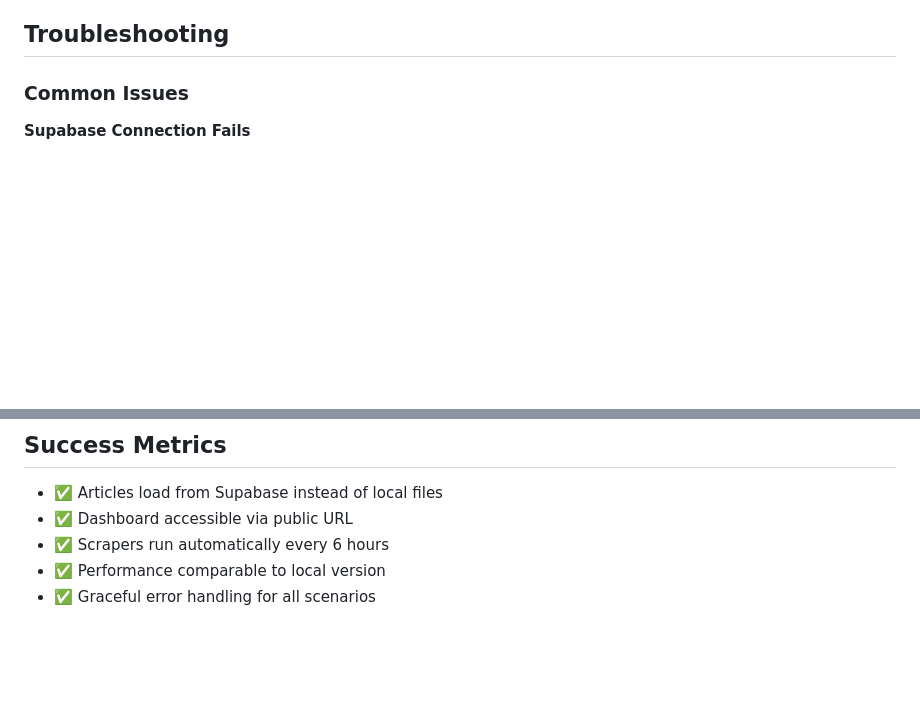
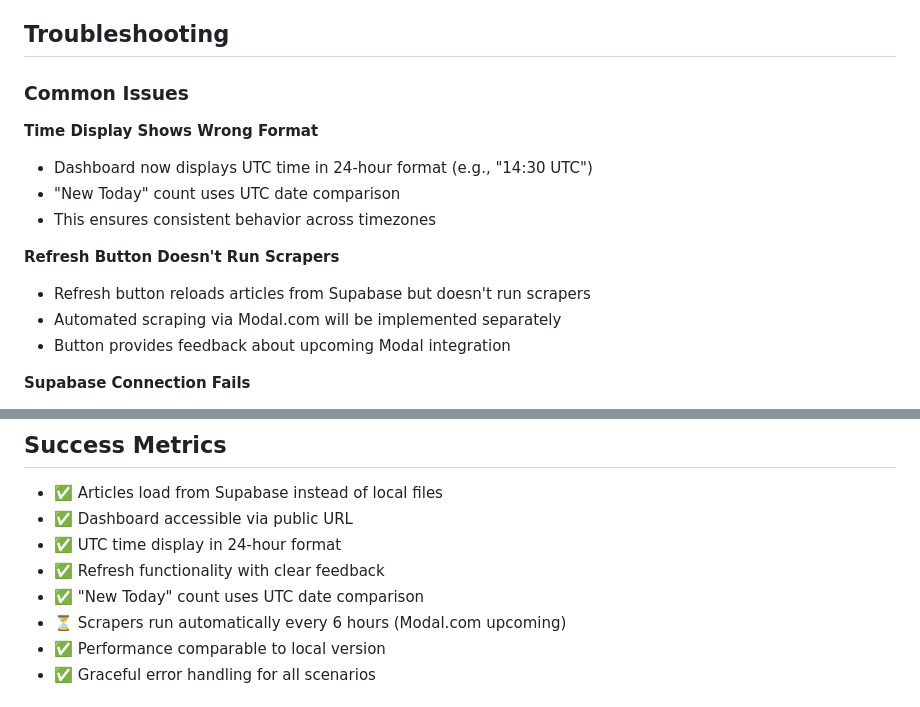
Before and after one commit to ivofrankn8n-ai/AI-News-scraper_3, a Markdown page: DEPLOYMENT_GUIDE.md, 2 parts joined by grey strips. Drawn GitHub-style; blank space fills up the shorter version.

Commit message:
Update deployment guide with new time format and refresh functionality
- Document UTC 24-hour time display format
- Explain refresh button behavior
- Update success metrics

```diff
--- a/DEPLOYMENT_GUIDE.md
+++ b/DEPLOYMENT_GUIDE.md
@@ -151,6 +151,16 @@ python tools/migrate_to_supabase.py
 
 ### Common Issues
 
+**Time Display Shows Wrong Format**
+- Dashboard now displays UTC time in 24-hour format (e.g., "14:30 UTC")
+- "New Today" count uses UTC date comparison
+- This ensures consistent behavior across timezones
+
+**Refresh Button Doesn't Run Scrapers**
+- Refresh button reloads articles from Supabase but doesn't run scrapers
+- Automated scraping via Modal.com will be implemented separately
+- Button provides feedback about upcoming Modal integration
+
 **Supabase Connection Fails**
 - Verify API key has correct permissions
 - Check RLS policies allow public read access
@@ -185,7 +195,10 @@ python tools/migrate_to_supabase.py
 
 - ✅ Articles load from Supabase instead of local files
 - ✅ Dashboard accessible via public URL
-- ✅ Scrapers run automatically every 6 hours
+- ✅ UTC time display in 24-hour format
+- ✅ Refresh functionality with clear feedback
+- ✅ "New Today" count uses UTC date comparison
+- ⏳ Scrapers run automatically every 6 hours (Modal.com upcoming)
 - ✅ Performance comparable to local version
 - ✅ Graceful error handling for all scenarios
 
```
